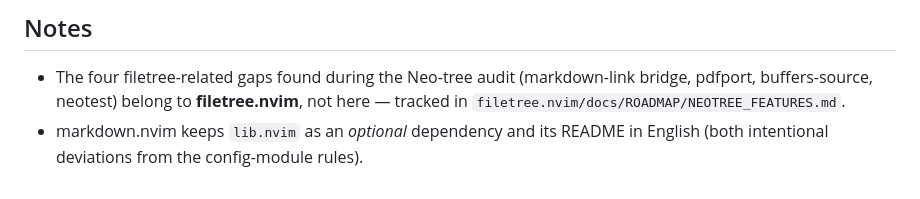
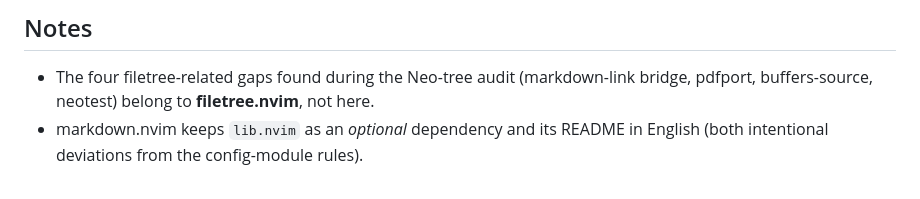
Before and after one commit to StefanBartl/markdown.nvim, a Markdown page: docs/ROADMAP/IMPLEMENTATION_PLAN.md, the part around the change. Rendered like a GitHub page.

Commit message:
docs: drop references to the removed NEOTREE_FEATURES.md
Follow-up to the removal of docs/ROADMAP/NEOTREE_FEATURES.md. The audits are
consolidated in the nvim config roadmap
(docs/ROADMAP/personal/All/NEOTREE_SOURCES_REPORT.md).

```diff
--- a/docs/ROADMAP/IMPLEMENTATION_PLAN.md
+++ b/docs/ROADMAP/IMPLEMENTATION_PLAN.md
@@ -87,6 +87,6 @@ IDs match the checklist docs.
 ## Notes
 - The four filetree-related gaps found during the Neo-tree audit
   (markdown-link bridge, pdfport, buffers-source, neotest) belong to
-  **filetree.nvim**, not here — tracked in `filetree.nvim/docs/ROADMAP/NEOTREE_FEATURES.md`.
+  **filetree.nvim**, not here.
 - markdown.nvim keeps `lib.nvim` as an *optional* dependency and its README in
   English (both intentional deviations from the config-module rules).
```
